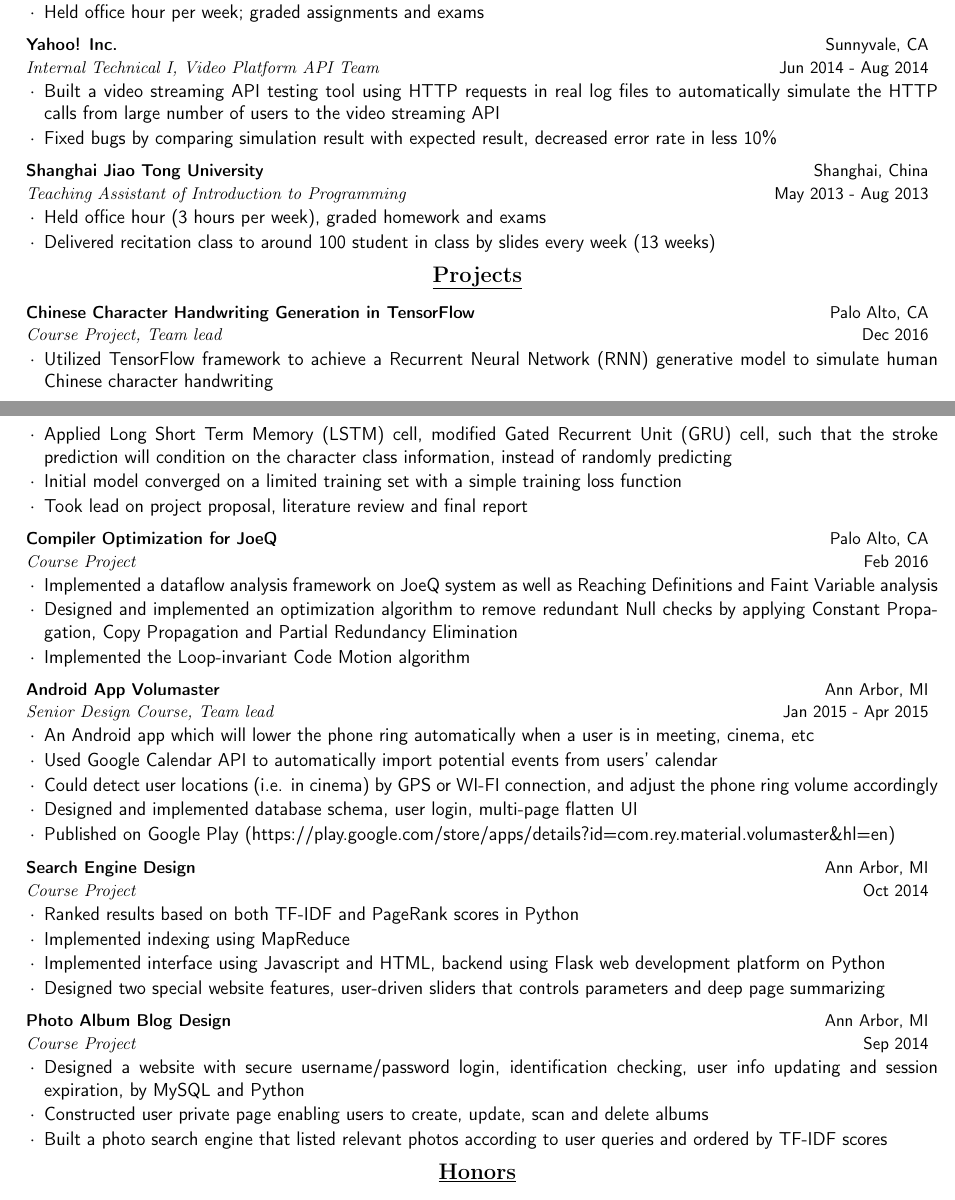
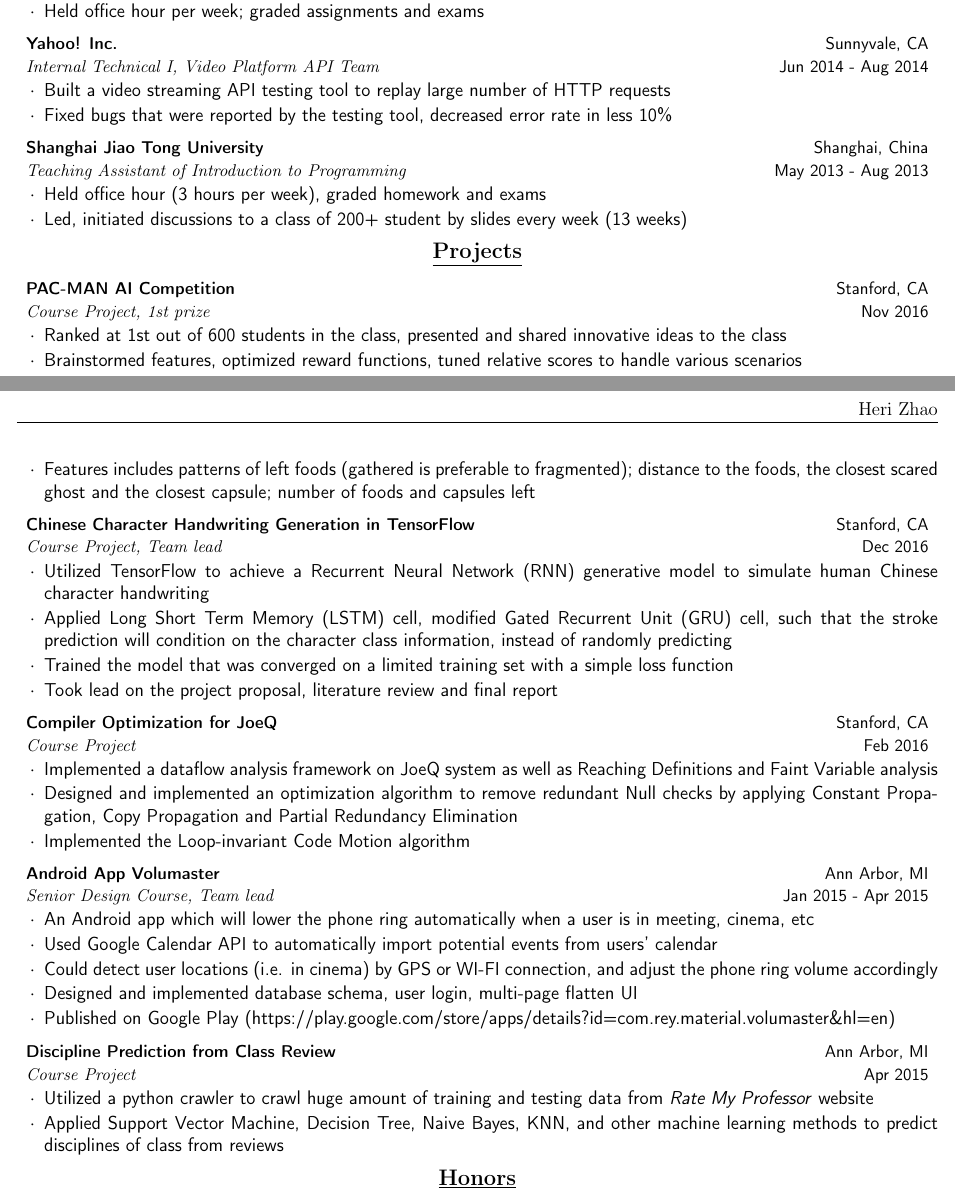
Before and after one commit to zhaoheri/Resume, a LaTeX CV (resume.tex): two parts of pages 1 and 2 of 2, joined at a grey line, cut so that both start at the same text. Compiled offline with pdfLaTeX.

Commit message:
prepare for school applications

```diff
--- a/resume.tex
+++ b/resume.tex
@@ -73,8 +73,8 @@
     \end{tabularx}
     \textsf{
     \begin{list}{$\cdot$}{\leftmargin=1.5em}\itemsep -0.5em \vspace{-0.5em}
-    \item Built a video streaming API testing tool using HTTP requests in real log files to automatically simulate the HTTP calls from large number of users to the video streaming API
-    \item Fixed bugs by comparing simulation result with expected result, decreased error rate in less 10\%
+    \item Built a video streaming API testing tool to replay large number of HTTP requests
+    \item Fixed bugs that were reported by the testing tool, decreased error rate in less 10\%
     \end{list}}
 
     \begin{tabularx}{\textwidth}{X r}
@@ -84,25 +84,36 @@
     \textsf{
     \begin{list}{$\cdot$}{\leftmargin=1.5em}\itemsep -0.5em \vspace{-0.5em}
     \item Held office hour (3 hours per week), graded homework and exams
-    \item Delivered recitation class to around 100 student in class by slides every week (13 weeks)
+    \item Led, initiated discussions to a class of 200+ student by slides every week (13 weeks)
     \end{list}}
 
     %Project................................................................
     \begin{center}\textrm{\textbf{\large{\underline{Projects}}}}\end{center}
     \begin{tabularx}{\textwidth}{X r}
-        \small{\textsf{\textbf{Chinese Character Handwriting Generation in TensorFlow}}} & \small{\textsf{Palo Alto, CA}} \\
+        \small{\textsf{\textbf{PAC-MAN AI Competition}}} & \small{\textsf{Stanford, CA}} \\
+        \small{\textit{Course Project, 1st prize}} & \small{\textsf{Nov 2016}}
+    \end{tabularx}
+    \textsf{
+    \begin{list}{$\cdot$}{\leftmargin=1.5em}\itemsep -0.5em \vspace{-0.5em}
+    \item Ranked at 1st out of 600 students in the class, presented and shared innovative ideas to the class
+    \item Brainstormed features, optimized reward functions, tuned relative scores to handle various scenarios
+    \item Features includes patterns of left foods (gathered is preferable to fragmented); distance to the foods, the closest scared ghost and the closest capsule; number of foods and capsules left
+    \end{list}}
+
+    \begin{tabularx}{\textwidth}{X r}
+        \small{\textsf{\textbf{Chinese Character Handwriting Generation in TensorFlow}}} & \small{\textsf{Stanford, CA}} \\
         \small{\textit{Course Project, Team lead}} & \small{\textsf{Dec 2016}}
     \end{tabularx}
     \textsf{
     \begin{list}{$\cdot$}{\leftmargin=1.5em}\itemsep -0.5em \vspace{-0.5em}
-    \item Utilized TensorFlow framework to achieve a Recurrent Neural Network (RNN) generative model to simulate human Chinese character handwriting
+    \item Utilized TensorFlow to achieve a Recurrent Neural Network (RNN) generative model to simulate human Chinese character handwriting
     \item Applied Long Short Term Memory (LSTM) cell, modified Gated Recurrent Unit (GRU) cell, such that the stroke prediction will condition on the character class information, instead of randomly predicting
-    \item Initial model converged on a limited training set with a simple training loss function
-    \item Took lead on project proposal, literature review and final report
+    \item Trained the model that was converged on a limited training set with a simple loss function
+    \item Took lead on the project proposal, literature review and final report
     \end{list}}
 
     \begin{tabularx}{\textwidth}{X r}
-        \small{\textsf{\textbf{Compiler Optimization for JoeQ}}} & \small{\textsf{Palo Alto, CA}} \\
+        \small{\textsf{\textbf{Compiler Optimization for JoeQ}}} & \small{\textsf{Stanford, CA}} \\
         \small{\textit{Course Project}} & \small{\textsf{Feb 2016}}
     \end{tabularx}
     \textsf{
@@ -126,26 +137,13 @@
     \end{list}}
 
     \begin{tabularx}{\textwidth}{X r}
-        \small{\textsf{\textbf{Search Engine Design}}} & \small{\textsf{Ann Arbor, MI}} \\
-        \small{\textit{Course Project}} & \small{\textsf{Oct 2014}}
+        \small{\textsf{\textbf{Discipline Prediction from Class Review}}} & \small{\textsf{Ann Arbor, MI}} \\
+        \small{\textit{Course Project}} & \small{\textsf{Apr 2015}}
     \end{tabularx}
     \textsf{
     \begin{list}{$\cdot$}{\leftmargin=1.5em}\itemsep -0.5em \vspace{-0.5em}
-    \item Ranked results based on both TF-IDF and PageRank scores in Python
-    \item Implemented indexing using MapReduce
-    \item Implemented interface using Javascript and HTML, backend using Flask web development platform on Python
-    \item Designed two special website features, user-driven sliders that controls parameters and deep page summarizing
-    \end{list}}
-
-    \begin{tabularx}{\textwidth}{X r}
-        \small{\textsf{\textbf{Photo Album Blog Design}}} & \small{\textsf{Ann Arbor, MI}} \\
-        \small{\textit{Course Project}} & \small{\textsf{Sep 2014}}
-    \end{tabularx}
-    \textsf{
-    \begin{list}{$\cdot$}{\leftmargin=1.5em}\itemsep -0.5em \vspace{-0.5em}
-    \item Designed a website with secure username/password login, identification checking, user info updating and session expiration, by MySQL and Python
-    \item Constructed user private page enabling users to create, update, scan and delete albums
-    \item Built a photo search engine that listed relevant photos according to user queries and ordered by TF-IDF scores
+    \item Utilized a python crawler to crawl huge amount of training and testing data from \textit{Rate My Professor} website
+    \item Applied Support Vector Machine, Decision Tree, Naive Bayes, KNN, and other machine learning methods to predict disciplines of class from reviews
     \end{list}}
 
     %Honor................................................................
```
Also changed, not shown: resume.pdf, resume.tex (20 more changed lines).
